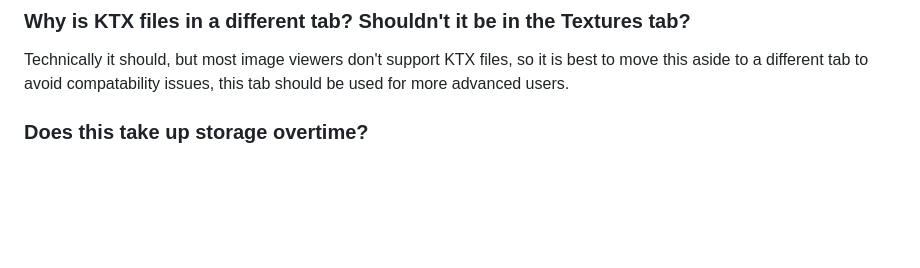
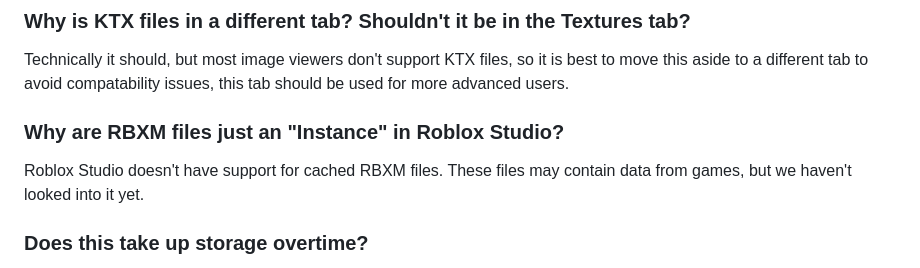
Before and after one commit to AeEn123/Roblox-assets-extractor, a Markdown page: README.md, the part around the change. Drawn GitHub-style; blank space fills up the shorter version.

```diff
--- a/README.md
+++ b/README.md
@@ -37,6 +37,9 @@ Some media players may not support the format that the file is in. If that is th
 
 ### Why is KTX files in a different tab? Shouldn't it be in the Textures tab?
 Technically it should, but most image viewers don't support KTX files, so it is best to move this aside to a different tab to avoid compatability issues, this tab should be used for more advanced users.
+
+### Why are RBXM files just an "Instance" in Roblox Studio?
+Roblox Studio doesn't have support for cached RBXM files. These files may contain data from games, but we haven't looked into it yet.
 
 ### Does this take up storage overtime?
 Your Roblox cache itself does take up storage overtime, this tool itself does not add any storage use overtime unless you are extracting many files overtime, which you can delete easily.
```
